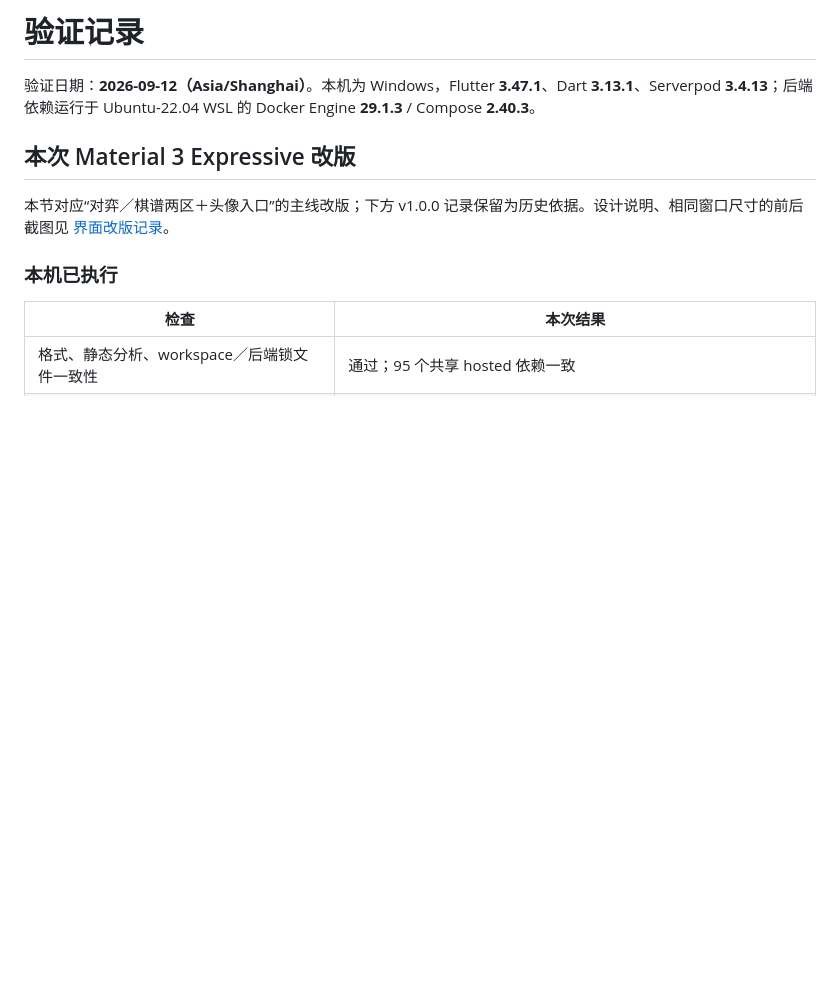
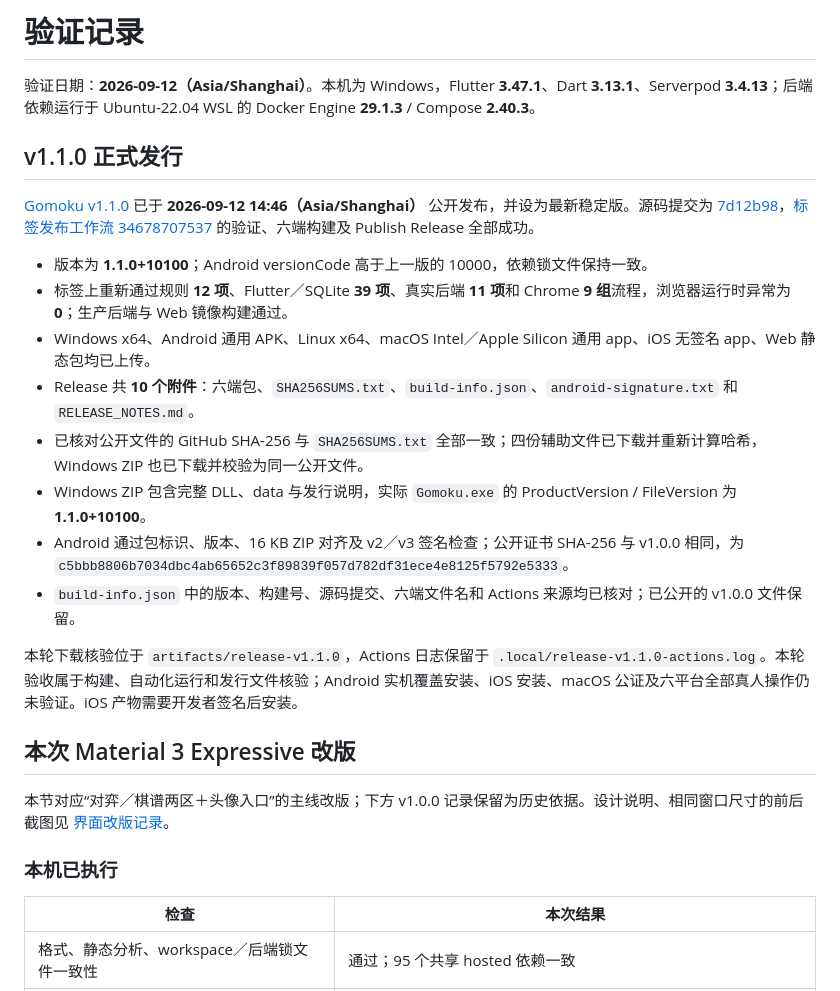
Before and after one commit to xqd922/Gomoku, a Markdown page: docs/VALIDATION.md, the part around the change. Rendered like a GitHub page; blank space fills up the shorter version.

```diff
--- a/docs/VALIDATION.md
+++ b/docs/VALIDATION.md
@@ -1,6 +1,21 @@
 # 验证记录
 
 验证日期：**2026-09-12（Asia/Shanghai）**。本机为 Windows，Flutter **3.47.1**、Dart **3.13.1**、Serverpod **3.4.13**；后端依赖运行于 Ubuntu-22.04 WSL 的 Docker Engine **29.1.3** / Compose **2.40.3**。
+
+## v1.1.0 正式发行
+
+[Gomoku v1.1.0](https://github.com/xqd922/Gomoku/releases/tag/v1.1.0) 已于 **2026-09-12 14:46（Asia/Shanghai）** 公开发布，并设为最新稳定版。源码提交为 [7d12b98](https://github.com/xqd922/Gomoku/commit/7d12b984ef7b135b6aea9a4016c7eca1bce09f11)，[标签发布工作流 34678707537](https://github.com/xqd922/Gomoku/actions/runs/34678707537) 的验证、六端构建及 Publish Release 全部成功。
+
+- 版本为 **1.1.0+10100**；Android versionCode 高于上一版的 10000，依赖锁文件保持一致。
+- 标签上重新通过规则 **12 项**、Flutter／SQLite **39 项**、真实后端 **11 项**和 Chrome **9 组**流程，浏览器运行时异常为 **0**；生产后端与 Web 镜像构建通过。
+- Windows x64、Android 通用 APK、Linux x64、macOS Intel／Apple Silicon 通用 app、iOS 无签名 app、Web 静态包均已上传。
+- Release 共 **10 个附件**：六端包、`SHA256SUMS.txt`、`build-info.json`、`android-signature.txt` 和 `RELEASE_NOTES.md`。
+- 已核对公开文件的 GitHub SHA-256 与 `SHA256SUMS.txt` 全部一致；四份辅助文件已下载并重新计算哈希，Windows ZIP 也已下载并校验为同一公开文件。
+- Windows ZIP 包含完整 DLL、data 与发行说明，实际 `Gomoku.exe` 的 ProductVersion / FileVersion 为 **1.1.0+10100**。
+- Android 通过包标识、版本、16 KB ZIP 对齐及 v2／v3 签名检查；公开证书 SHA-256 与 v1.0.0 相同，为 `c5bbb8806b7034dbc4ab65652c3f89839f057d782df31ece4e8125f5792e5333`。
+- `build-info.json` 中的版本、构建号、源码提交、六端文件名和 Actions 来源均已核对；已公开的 v1.0.0 文件保留。
+
+本轮下载核验位于 `artifacts/release-v1.1.0`，Actions 日志保留于 `.local/release-v1.1.0-actions.log`。本轮验收属于构建、自动化运行和发行文件核验；Android 实机覆盖安装、iOS 安装、macOS 公证及六平台全部真人操作仍未验证。iOS 产物需要开发者签名后安装。
 
 ## 本次 Material 3 Expressive 改版
 
```
Also changed, not shown: README.md (+2 -2 lines), docs/DEPLOYMENT.md (+1 -1 lines).
